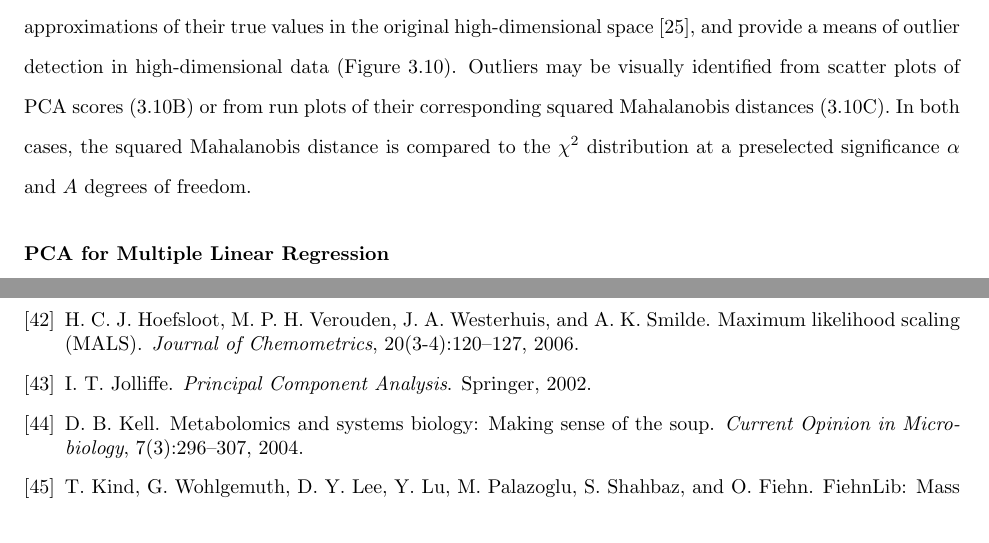
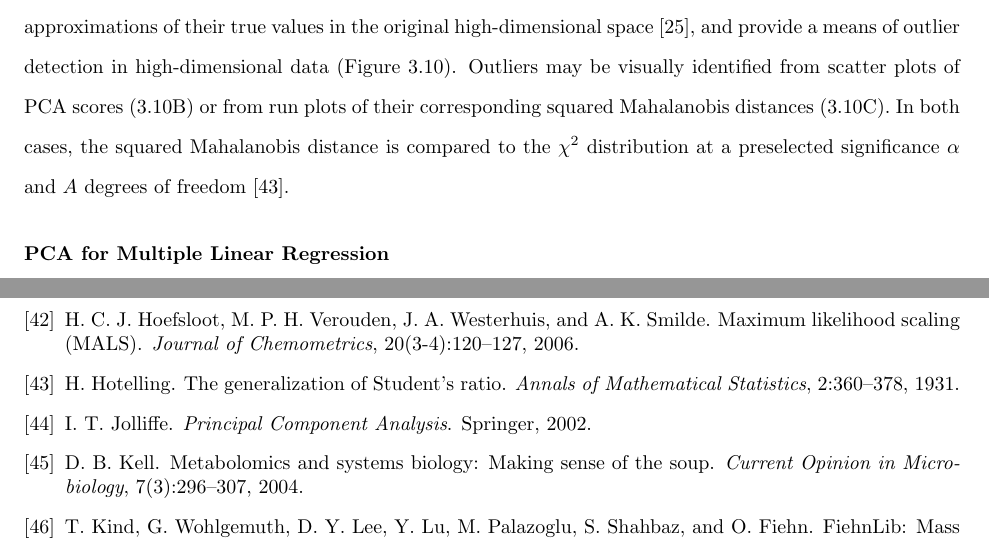
Before and after one commit to geekysuavo/dissertation, a LaTeX thesis (bworley.tex, which reads bworley-ch3.tex): two parts of pages 39 and 44 of 101, joined at a grey line, cut so that both start at the same text. Compiled offline with pdfLaTeX.

Commit message:
added an important citation

```diff
--- a/bworley-ch3.tex
+++ b/bworley-ch3.tex
@@ -995,7 +995,7 @@ and provide a means of outlier detection in high-dimensional data
 scores (3.10B) or from run plots of their corresponding squared Mahalanobis
 distances (3.10C). In both cases, the squared Mahalanobis distance is compared
 to the $\chi^2$ distribution at a preselected significance $\alpha$ and $A$
-degrees of freedom.
+degrees of freedom \cite{hotelling:ams1931}.
 \end{doublespace}
 
 \begin{SCfigure}
```
